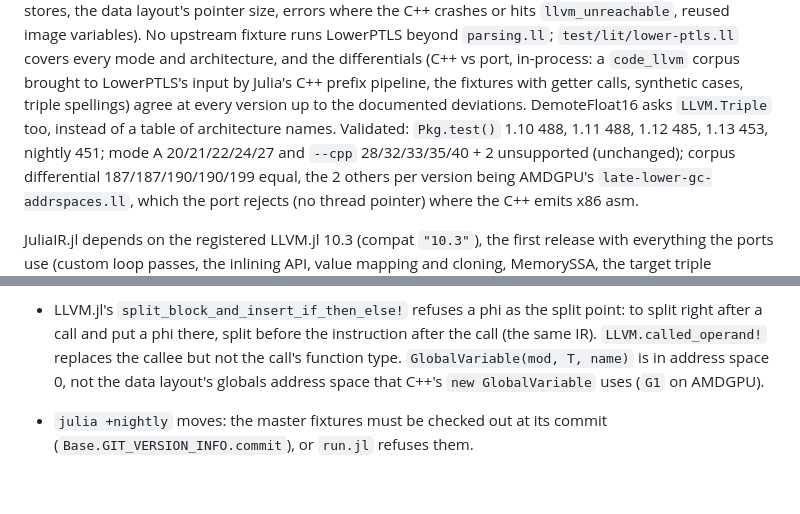
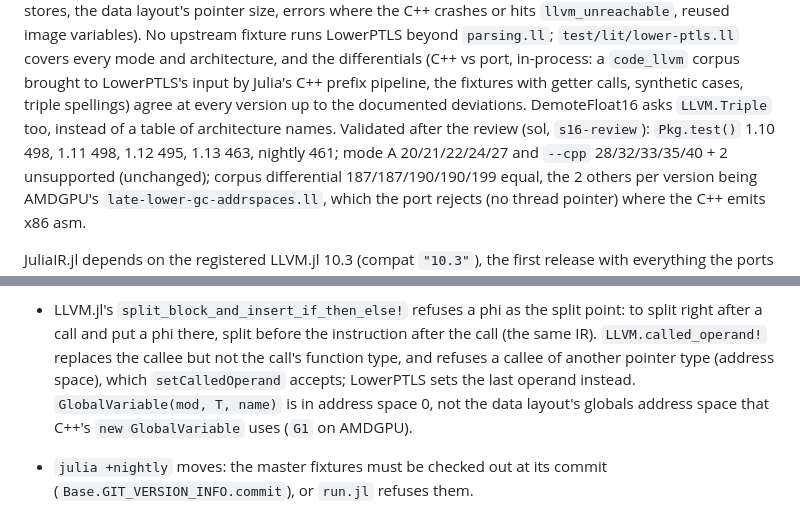
Before and after one commit to JuliaLLVM/JuliaIR.jl, a Markdown page: HANDOFF.md, 2 parts joined by grey strips. Rendered like a GitHub page; blank space fills up the shorter version.

Commit message:
Update the hand-off note after the S16 review
Records the test counts after the review fixes and the address-space
restriction of LLVM.jl's `called_operand!`.

```diff
--- a/HANDOFF.md
+++ b/HANDOFF.md
@@ -348,8 +348,8 @@ beyond `parsing.ll`; `test/lit/lower-ptls.ll` covers every mode and architecture
 differentials (C++ vs port, in-process: a `code_llvm` corpus brought to LowerPTLS's input
 by Julia's C++ prefix pipeline, the fixtures with getter calls, synthetic cases, triple
 spellings) agree at every version up to the documented deviations. DemoteFloat16 asks
-`LLVM.Triple` too, instead of a table of architecture names. Validated: `Pkg.test()`
-1.10 488, 1.11 488, 1.12 485, 1.13 453, nightly 451; mode A 20/21/22/24/27 and `--cpp`
+`LLVM.Triple` too, instead of a table of architecture names. Validated after the review
+(sol, `s16-review`): `Pkg.test()` 1.10 498, 1.11 498, 1.12 495, 1.13 463, nightly 461; mode A 20/21/22/24/27 and `--cpp`
 28/32/33/35/40 + 2 unsupported (unchanged); corpus differential 187/187/190/190/199 equal,
 the 2 others per version being AMDGPU's `late-lower-gc-addrspaces.ll`, which the port
 rejects (no thread pointer) where the C++ emits x86 asm.
@@ -464,7 +464,8 @@ one would skip its lines silently. Ledger checks match `julia=` without a versio
 - LLVM.jl's `split_block_and_insert_if_then_else!` refuses a phi as the split point: to
   split right after a call and put a phi there, split before the instruction after the
   call (the same IR). `LLVM.called_operand!` replaces the callee but not the call's
-  function type. `GlobalVariable(mod, T, name)` is in address space 0, not the data
+  function type, and refuses a callee of another pointer type (address space), which
+  `setCalledOperand` accepts; LowerPTLS sets the last operand instead. `GlobalVariable(mod, T, name)` is in address space 0, not the data
   layout's globals address space that C++'s `new GlobalVariable` uses (`G1` on AMDGPU).
 - `julia +nightly` moves: the master fixtures must be checked out at its commit
   (`Base.GIT_VERSION_INFO.commit`), or `run.jl` refuses them.
```
